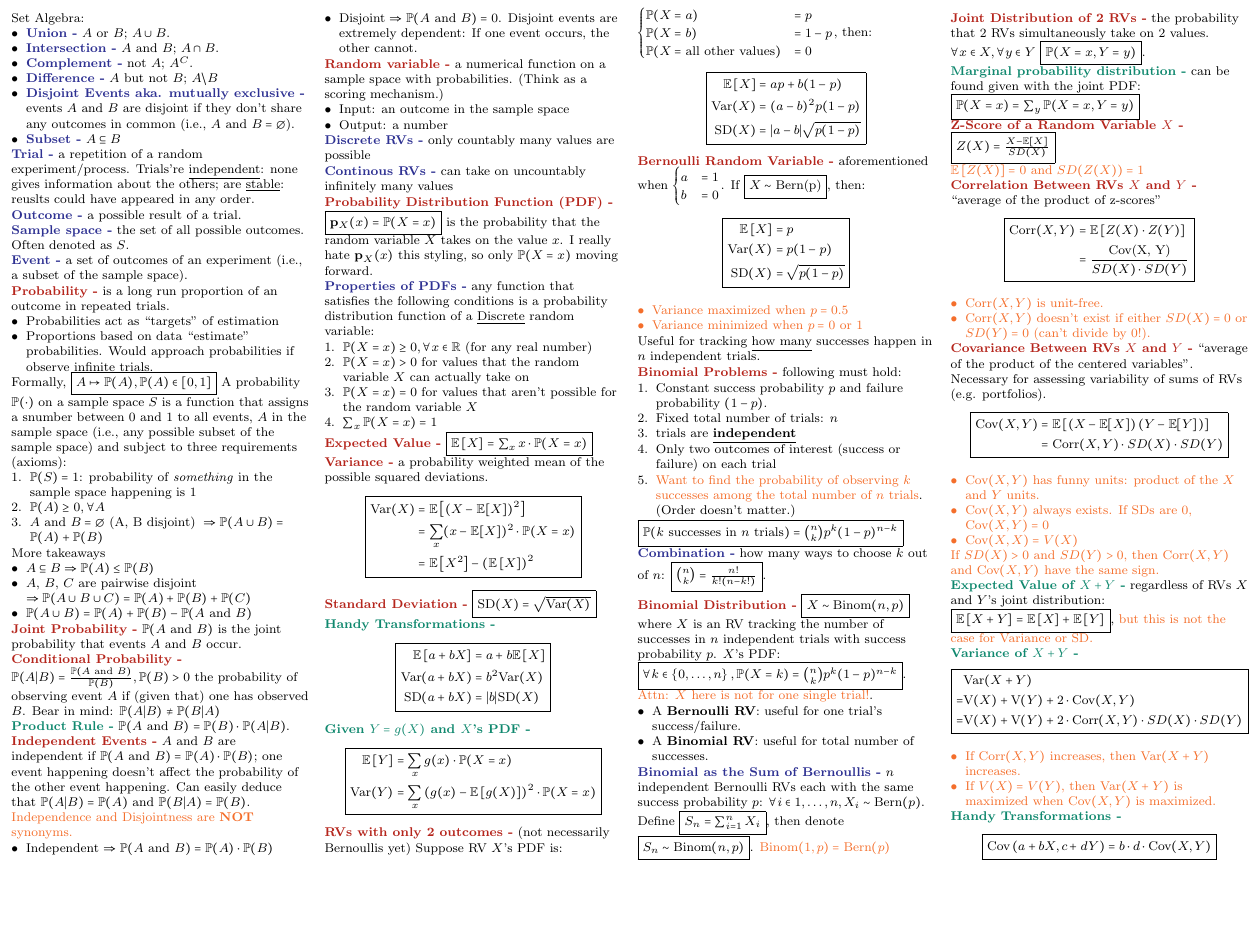
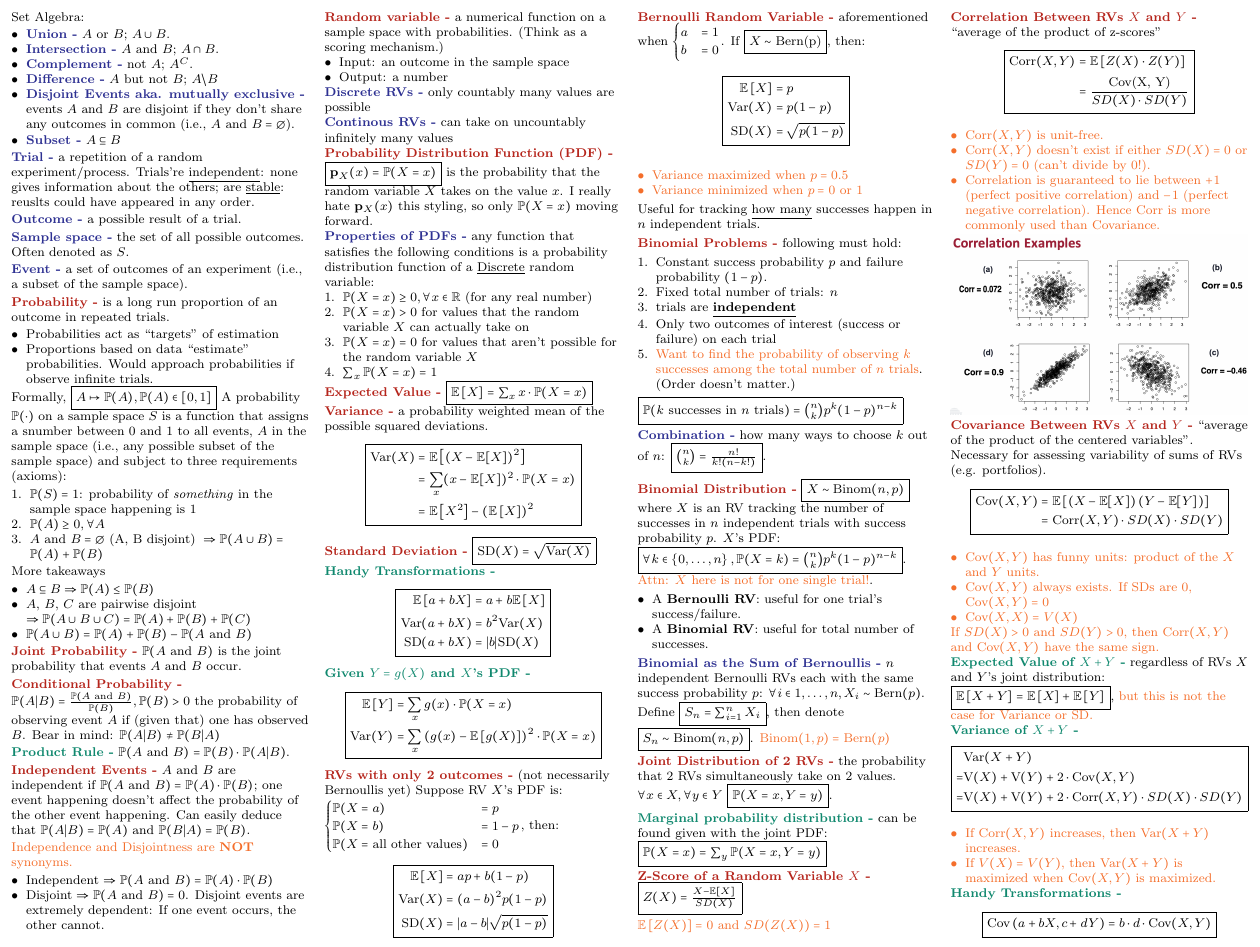
Before and after one commit to junruren/LGO-2024-Summer, a LaTeX document (15.086/15_086_Cheatsheet.tex): part of the page, cut so that both start at the same text, the shorter picture padded with empty space. Compiled offline with pdfLaTeX.

Commit message:
[15.086] Add contents from Corr_Supplementary_Document slides

```diff
--- a/15.086/15_086_Cheatsheet.tex
+++ b/15.086/15_086_Cheatsheet.tex
@@ -3,6 +3,7 @@
 \usepackage{calc}
 \usepackage{ifthen}
 \usepackage[landscape]{geometry}
+\usepackage{listings}
 \usepackage{amsmath,amsthm,amsfonts,amssymb}
 \usepackage{mathtools}
 \usepackage{color,graphicx,overpic}
@@ -287,8 +288,11 @@ $\forall x \in X, \forall y \in Y$ \fbox{$\mathbb{P}(X = x, Y = y)$}.
     \begin{itemize}
         \item $\text{Corr}(X, Y)$ is unit-free.
         \item $\text{Corr}(X, Y)$ doesn't exist if either $SD(X) = 0$ or $SD(Y) = 0$ (can't divide by 0!).
+        \item Correlation is guaranteed to lie between $+1$ (perfect positive correlation) and $-1$ (perfect negative
+            correlation). Hence Corr is more commonly used than Covariance.
     \end{itemize}
 }
+\includegraphics[width=0.24\textwidth]{correlation_examples.png}
 
 \Red{Covariance Between RVs $X$ and $Y$} ``average of the product of the centered variables''. Necessary for assessing variability of sums of RVs (e.g. portfolios).
 \begin{displaymath}
```
Also changed, not shown: 15.086/15_086_Cheatsheet.pdf, 15.086/correlation_examples.png (added), 15.086/15_086_Cheatsheet.tex (1 more changed lines).
